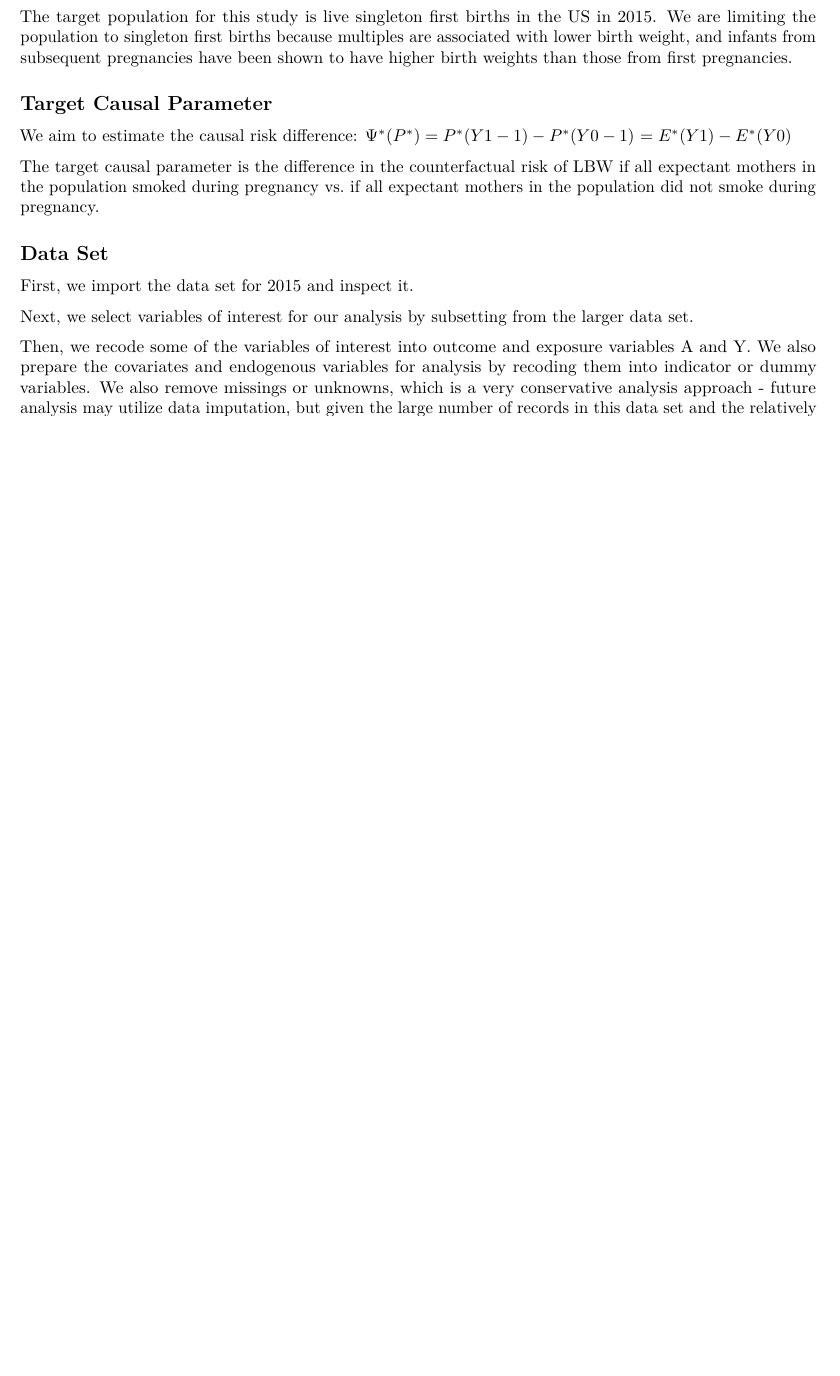
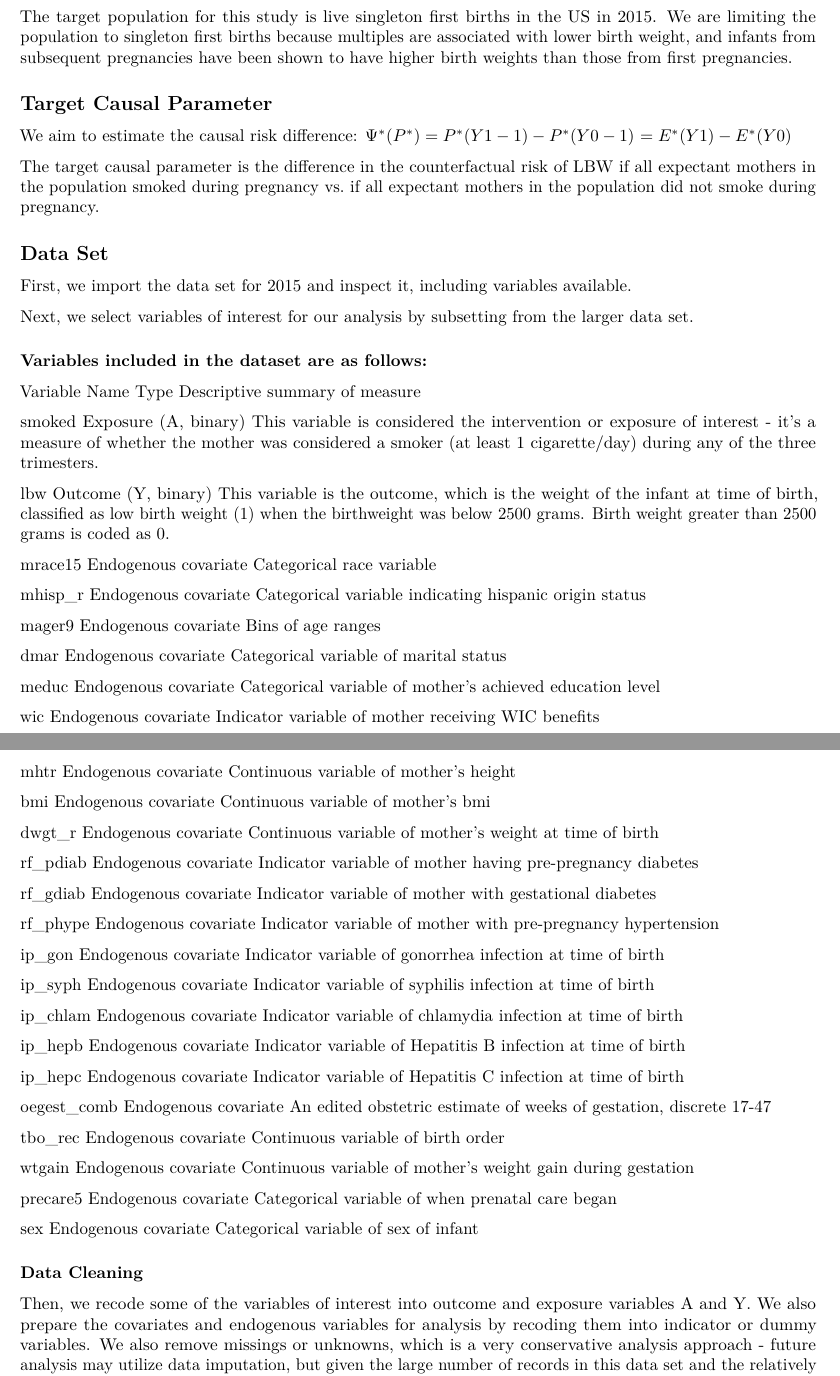
Before and after one commit to keolasin/causal_252_group, an R Markdown document (analysis.Rmd): part of page 1 of 2 before the commit and two parts of pages 1 and 2 of 3 after it, the two joined at a grey line, cut so that both start at the same text, the shorter picture padded with empty space. Rendered offline with R 4.5, knitr and Pandoc, then LaTeX, with nearby package versions; the code chunks are not run, so their results and figures are left out; common packages that the code uses without loading them are loaded.

Commit message:
update ignore and Rmd

````diff
--- a/analysis.Rmd
+++ b/analysis.Rmd
@@ -32,7 +32,7 @@ The target causal parameter is the difference in the counterfactual risk of LBW
 
 ## Data Set
 
-First, we import the data set for 2015 and inspect it.
+First, we import the data set for 2015 and inspect it, including variables available.
 
 ```{r import-data, echo = FALSE, message = FALSE, warning = FALSE}
 # data set guide: https://data.nber.org/lbid/docs/LinkCO89Guide.pdf
@@ -45,4 +45,5 @@ First, we import the data set for 2015 and inspect it.
 here()
 df <- read_csv(here("data/linkco2015usden.csv"), col_names = TRUE)
 vars <- names(df)
+
 vars
@@ -51,7 +51,8 @@ head(df)
 
 Next, we select variables of interest for our analysis by subsetting from the larger data set.
 
-```{r clean-data, echo = FALSE, message = FALSE, warning = FALSE}
+### Variables included in the dataset are as follows:
+```{r select-vars, echo = FALSE, message = FALSE, warning = FALSE}
 
 # subset the data to variables of interest
 df_tobacco <- df %>%
@@ -74,6 +75,108 @@ df_tobacco <- df %>%
     )
 
 ```
+
+Variable Name
+Type
+Descriptive summary of measure
+
+smoked
+Exposure (A, binary)
+This variable is considered the intervention or exposure of interest - it’s a measure of whether the mother was considered a smoker (at least 1 cigarette/day) during any of the three trimesters.
+
+lbw
+Outcome (Y, binary)
+This variable is the outcome, which is the weight of the infant at time of birth, classified as low birth weight (1) when the birthweight was below 2500 grams. Birth weight greater than 2500 grams is coded as 0.
+
+mrace15
+Endogenous covariate
+Categorical race variable
+
+mhisp_r
+Endogenous covariate
+Categorical variable indicating hispanic origin status
+
+mager9
+Endogenous covariate
+Bins of age ranges
+
+dmar
+Endogenous covariate
+Categorical variable of marital status
+
+meduc
+Endogenous covariate
+Categorical variable of mother’s achieved education level
+
+wic
+Endogenous covariate
+Indicator variable of mother receiving WIC benefits
+
+mhtr
+Endogenous covariate
+Continuous variable of mother’s height
+
+bmi
+Endogenous covariate
+Continuous variable of mother’s bmi
+
+dwgt_r
+Endogenous covariate
+Continuous variable of mother’s weight at time of birth
+
+rf_pdiab
+Endogenous covariate
+Indicator variable of mother having pre-pregnancy diabetes
+
+rf_gdiab
+Endogenous covariate
+Indicator variable of mother with gestational diabetes
+
+rf_phype
+Endogenous covariate
+Indicator variable of mother with pre-pregnancy hypertension
+
+ip_gon
+Endogenous covariate
+Indicator variable of gonorrhea infection at time of birth
+
+ip_syph
+Endogenous covariate
+Indicator variable of syphilis infection at time of birth
+
+ip_chlam
+Endogenous covariate
+Indicator variable of chlamydia infection at time of birth
+
+ip_hepb
+Endogenous covariate
+Indicator variable of Hepatitis B infection at time of birth
+
+ip_hepc
+Endogenous covariate
+Indicator variable of Hepatitis C infection at time of birth
+
+oegest_comb
+Endogenous covariate
+An edited obstetric estimate of weeks of gestation, discrete 17-47
+
+tbo_rec
+Endogenous covariate
+Continuous variable of birth order
+
+wtgain
+Endogenous covariate
+Continuous variable of mother’s weight gain during gestation
+
+precare5
+Endogenous covariate
+Categorical variable of when prenatal care began
+
+sex
+Endogenous covariate
+Categorical variable of sex of infant
+
+### Data Cleaning
 
 Then, we recode some of the variables of interest into outcome and exposure variables A and Y. We also prepare the covariates and endogenous variables for analysis by recoding them into indicator or dummy variables. We also remove missings or unknowns, which is a very conservative analysis approach - future analysis may utilize data imputation, but given the large number of records in this data set and the relatively small number of missing/unknown data, for the purpose of this assignment the more conservative approach is taken.
 
````
Also changed, not shown: analysis.Rmd (17 more changed lines), 1 other file.
